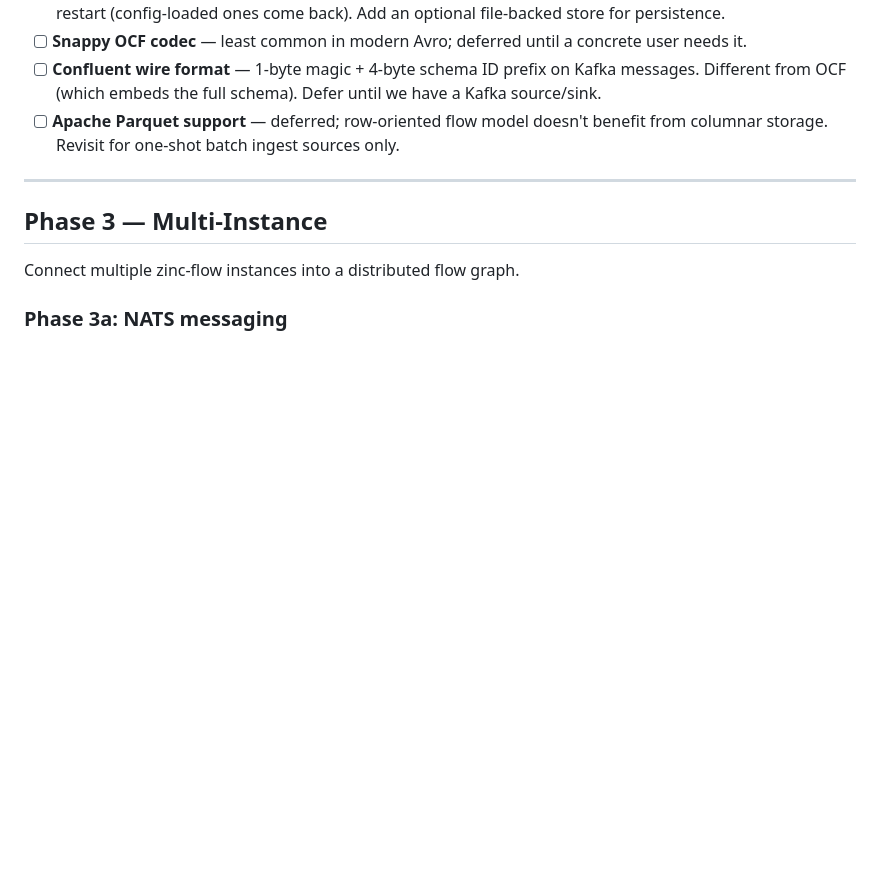
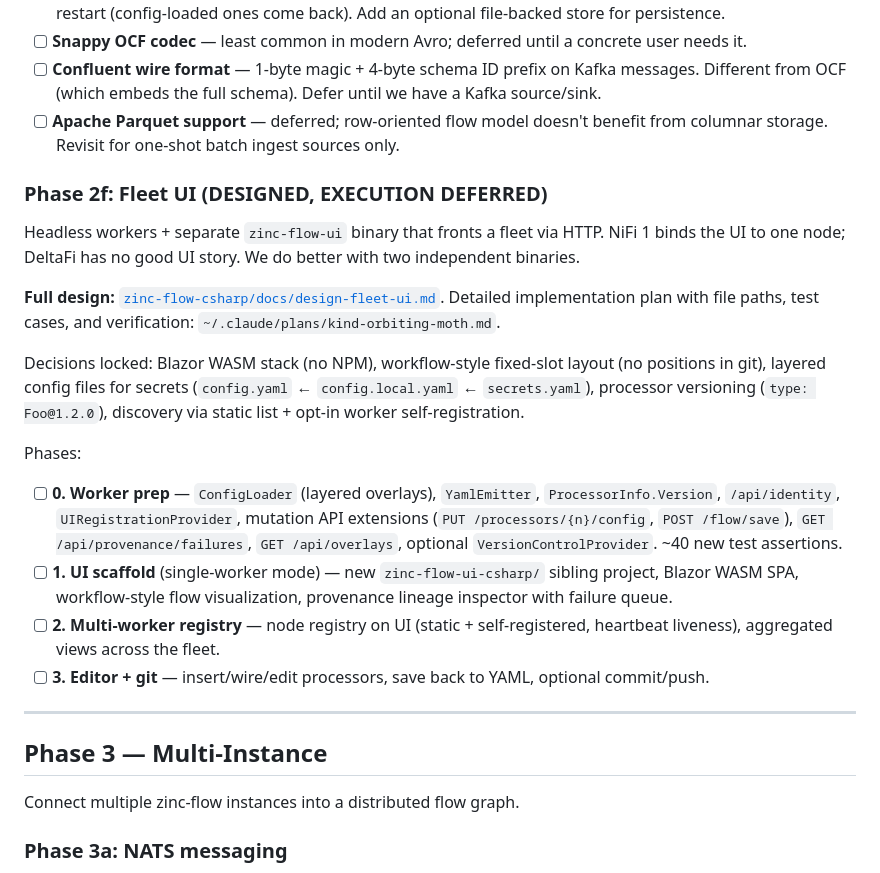
Before and after one commit to CaravanScale/caravan-flow, a Markdown page: TODO.md, the part around the change. Drawn GitHub-style; blank space fills up the shorter version.

```diff
--- a/TODO.md
+++ b/TODO.md
@@ -97,6 +97,20 @@ Make zinc-flow useful for real workloads without requiring NATS or K8s. A single
 - [ ] **Confluent wire format** — 1-byte magic + 4-byte schema ID prefix on Kafka messages. Different from OCF (which embeds the full schema). Defer until we have a Kafka source/sink.
 - [ ] **Apache Parquet support** — deferred; row-oriented flow model doesn't benefit from columnar storage. Revisit for one-shot batch ingest sources only.
 
+### Phase 2f: Fleet UI (DESIGNED, EXECUTION DEFERRED)
+
+Headless workers + separate `zinc-flow-ui` binary that fronts a fleet via HTTP. NiFi 1 binds the UI to one node; DeltaFi has no good UI story. We do better with two independent binaries.
+
+**Full design:** [`zinc-flow-csharp/docs/design-fleet-ui.md`](zinc-flow-csharp/docs/design-fleet-ui.md). Detailed implementation plan with file paths, test cases, and verification: `~/.claude/plans/kind-orbiting-moth.md`.
+
+Decisions locked: Blazor WASM stack (no NPM), workflow-style fixed-slot layout (no positions in git), layered config files for secrets (`config.yaml` ← `config.local.yaml` ← `secrets.yaml`), processor versioning (`type: Foo@1.2.0`), discovery via static list + opt-in worker self-registration.
+
+Phases:
+- [ ] **0. Worker prep** — `ConfigLoader` (layered overlays), `YamlEmitter`, `ProcessorInfo.Version`, `/api/identity`, `UIRegistrationProvider`, mutation API extensions (`PUT /processors/{n}/config`, `POST /flow/save`), `GET /api/provenance/failures`, `GET /api/overlays`, optional `VersionControlProvider`. ~40 new test assertions.
+- [ ] **1. UI scaffold** (single-worker mode) — new `zinc-flow-ui-csharp/` sibling project, Blazor WASM SPA, workflow-style flow visualization, provenance lineage inspector with failure queue.
+- [ ] **2. Multi-worker registry** — node registry on UI (static + self-registered, heartbeat liveness), aggregated views across the fleet.
+- [ ] **3. Editor + git** — insert/wire/edit processors, save back to YAML, optional commit/push.
+
 ---
 
 ## Phase 3 — Multi-Instance
```
Also changed, not shown: zinc-flow-csharp/docs/design-fleet-ui.md (added, +169 -0 lines).
